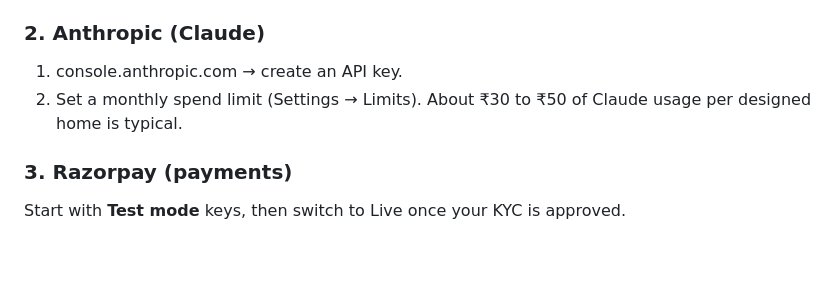
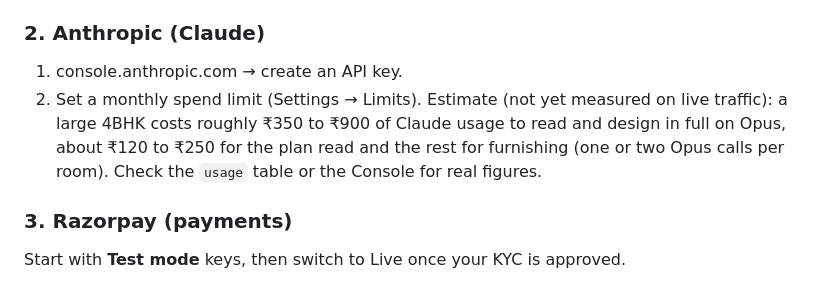
Before and after one commit to ShlokShah25/Mirage3dwalkthrough, a Markdown page: README.md, the part around the change. GitHub-like rendering; blank space fills up the shorter version.

Commit message:
README: correct the cost-per-home estimate
Co-Authored-By: Claude Opus 5.5 <noreply@anthropic.com>
Claude-Session: https://claude.ai/code/session_01Gcqpw6Co3oiZpGeZDBUajf

```diff
--- a/README.md
+++ b/README.md
@@ -86,7 +86,7 @@ Loophole guards, all enforced on the server:
 
 ### 2. Anthropic (Claude)
 1. console.anthropic.com → create an API key.
-2. Set a monthly spend limit (Settings → Limits). About ₹30 to ₹50 of Claude usage per designed home is typical.
+2. Set a monthly spend limit (Settings → Limits). Estimate (not yet measured on live traffic): a large 4BHK costs roughly ₹350 to ₹900 of Claude usage to read and design in full on Opus, about ₹120 to ₹250 for the plan read and the rest for furnishing (one or two Opus calls per room). Check the `usage` table or the Console for real figures.
 
 ### 3. Razorpay (payments)
 Start with **Test mode** keys, then switch to Live once your KYC is approved.
```
